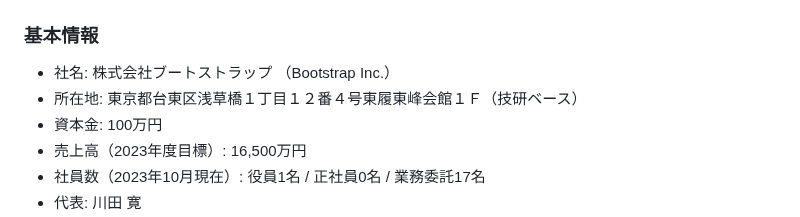
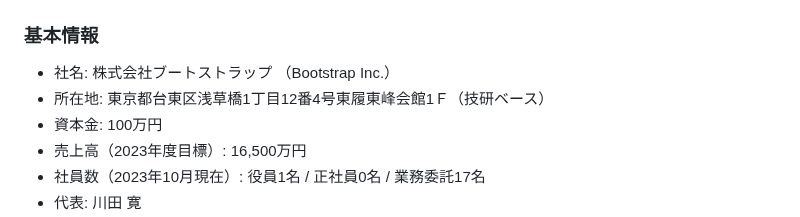
Before and after one commit to bootstrap-inc-jp/corporate-website, a Markdown page: hiring.md, the part around the change. Drawn GitHub-style.

Commit message:
Full-width to half-width

```diff
--- a/hiring.md
+++ b/hiring.md
@@ -10,7 +10,7 @@
 
 ### 基本情報
 - 社名: 株式会社ブートストラップ （Bootstrap Inc.）
-- 所在地: 東京都台東区浅草橋１丁目１２番４号東履東峰会館１Ｆ（技研ベース）
+- 所在地: 東京都台東区浅草橋1丁目12番4号東履東峰会館1Ｆ（技研ベース）
 - 資本金: 100万円
 - 売上高（2023年度目標）: 16,500万円
 - 社員数（2023年10月現在）: 役員1名 / 正社員0名 / 業務委託17名
```
